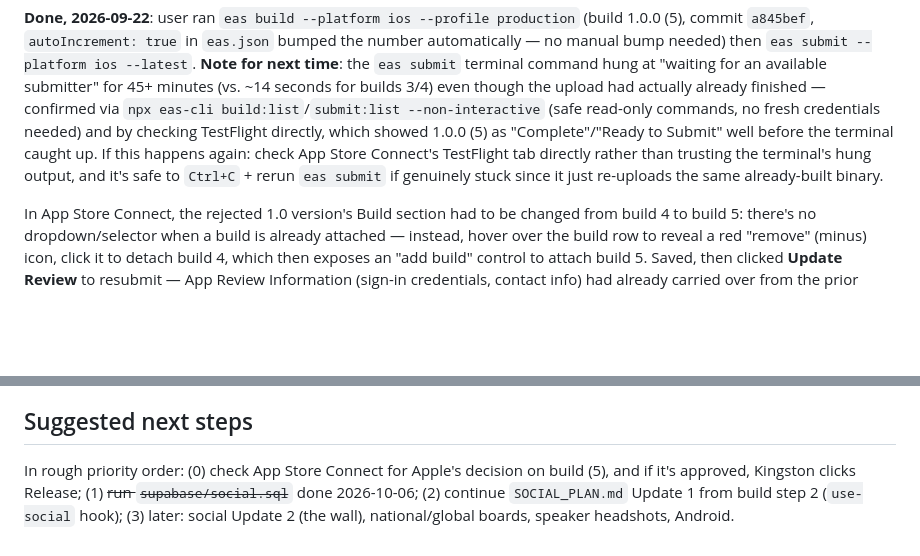
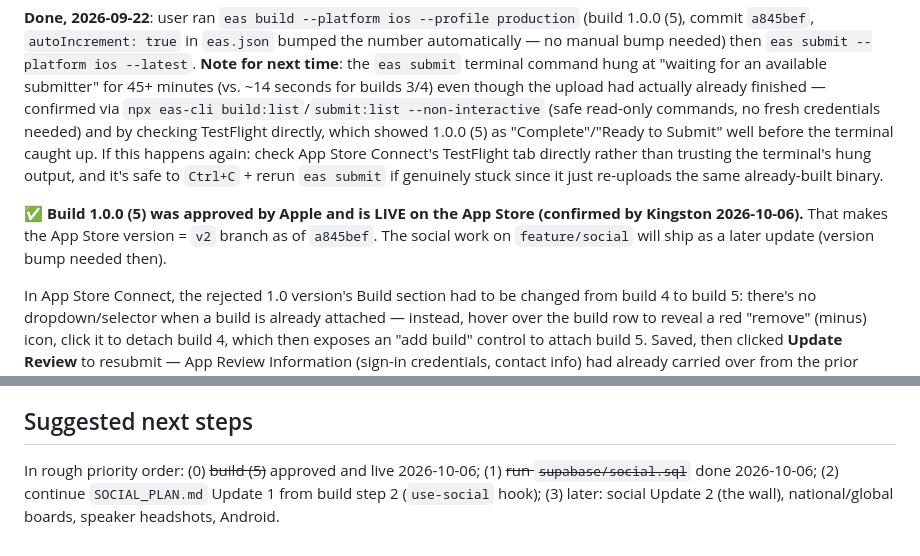
Before and after one commit to kingstonmatua/general-conference-talk-picker, a Markdown page: SESSION_HANDOFF.md, 2 parts joined by grey strips. Rendered like a GitHub page; blank space fills up the shorter version.

Commit message:
Record build 1.0.0 (5) as live on the App Store
Co-Authored-By: Claude Opus 5.5 <noreply@anthropic.com>

```diff
--- a/SESSION_HANDOFF.md
+++ b/SESSION_HANDOFF.md
@@ -33,6 +33,8 @@ Kingston chose social as the next phase (over Android, speaker headshots and pol
 **Audited for other likely rejection causes, nothing else found**: no third-party social login in the app (`use-auth.tsx` only does Supabase email/password) — so Apple's Sign in with Apple requirement (Guideline 4.8) doesn't apply; no analytics/tracking SDKs in `package.json` — no App Tracking Transparency prompt needed; no other permission-requiring Expo packages installed (`react-native-maps`, `expo-notifications`, `expo-contacts`, `expo-apple-authentication`, `expo-document-picker` all appeared as resolvable-but-**absent** entries in `expo config`'s plugin registry — confirmed not actually present in `node_modules`, so they don't affect the build); no leftover TODO/test/placeholder strings reachable in the shipped UI. Apple's reviewer used an iPad Air 11-inch — `ios.supportsTablet` is unset (defaults false), so the app runs iPhone-only in Apple's standard compatibility/letterboxed mode there, which is expected and not itself a rejection risk, just worth knowing if a future review screenshot shows a letterboxed layout.
 
 **Done, 2026-09-22**: user ran `eas build --platform ios --profile production` (build 1.0.0 (5), commit `a845bef`, `autoIncrement: true` in `eas.json` bumped the number automatically — no manual bump needed) then `eas submit --platform ios --latest`. **Note for next time**: the `eas submit` terminal command hung at "waiting for an available submitter" for 45+ minutes (vs. ~14 seconds for builds 3/4) even though the upload had actually already finished — confirmed via `npx eas-cli build:list`/`submit:list --non-interactive` (safe read-only commands, no fresh credentials needed) and by checking TestFlight directly, which showed 1.0.0 (5) as "Complete"/"Ready to Submit" well before the terminal caught up. If this happens again: check App Store Connect's TestFlight tab directly rather than trusting the terminal's hung output, and it's safe to `Ctrl+C` + rerun `eas submit` if genuinely stuck since it just re-uploads the same already-built binary.
+
+**✅ Build 1.0.0 (5) was approved by Apple and is LIVE on the App Store (confirmed by Kingston 2026-10-06).** That makes the App Store version = `v2` branch as of `a845bef`. The social work on `feature/social` will ship as a later update (version bump needed then).
 
 In App Store Connect, the rejected 1.0 version's Build section had to be changed from build 4 to build 5: there's no dropdown/selector when a build is already attached — instead, hover over the build row to reveal a red "remove" (minus) icon, click it to detach build 4, which then exposes an "add build" control to attach build 5. Saved, then clicked **Update Review** to resubmit — App Review Information (sign-in credentials, contact info) had already carried over from the prior submission and didn't need re-entering. **Status: resubmitted, awaiting Apple's decision.**
 
@@ -285,4 +287,4 @@ A full design-system port exists in Figma: **General Conference Talk Picker —
 
 ## Suggested next steps
 
-In rough priority order: (0) check App Store Connect for Apple's decision on build (5), and if it's approved, Kingston clicks Release; (1) ~~run `supabase/social.sql`~~ done 2026-10-06; (2) continue `SOCIAL_PLAN.md` Update 1 from build step 2 (`use-social` hook); (3) later: social Update 2 (the wall), national/global boards, speaker headshots, Android.
+In rough priority order: (0) ~~build (5)~~ approved and live 2026-10-06; (1) ~~run `supabase/social.sql`~~ done 2026-10-06; (2) continue `SOCIAL_PLAN.md` Update 1 from build step 2 (`use-social` hook); (3) later: social Update 2 (the wall), national/global boards, speaker headshots, Android.
```
Also changed, not shown: SOCIAL_PLAN.md (+1 -1 lines).
